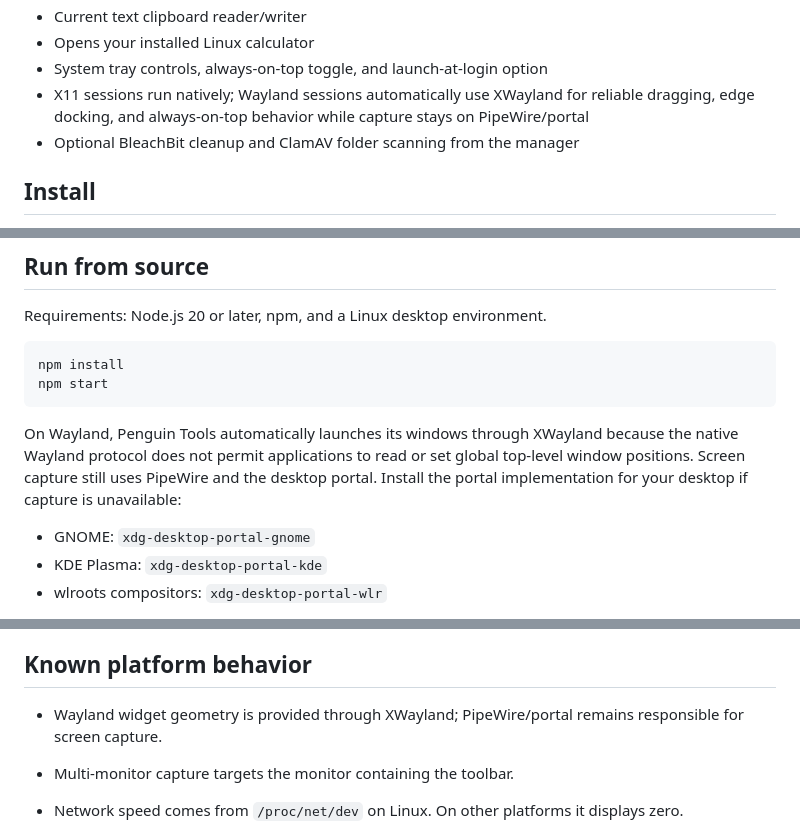
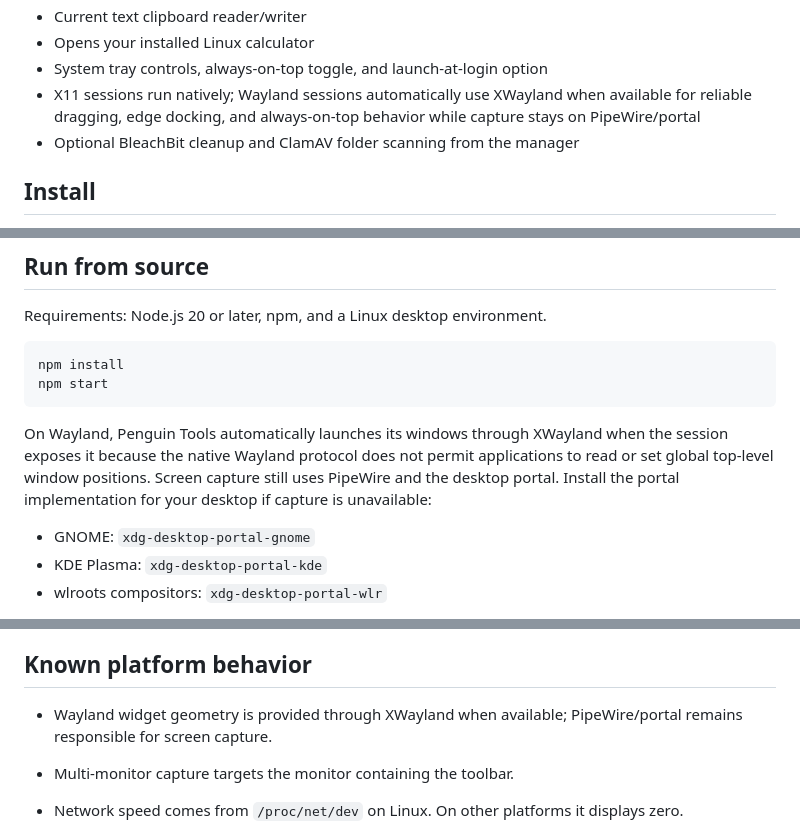
Before and after one commit to dino65-dev/penguin-tools, a Markdown page: README.md, 3 parts joined by grey strips. Drawn GitHub-style.

Commit message:
Clarify XWayland availability fallback

````diff
--- a/README.md
+++ b/README.md
@@ -24,7 +24,7 @@ A small, mouse-first Linux desktop maintenance toolbox. It stays above other win
 - Current text clipboard reader/writer
 - Opens your installed Linux calculator
 - System tray controls, always-on-top toggle, and launch-at-login option
-- X11 sessions run natively; Wayland sessions automatically use XWayland for reliable dragging, edge docking, and always-on-top behavior while capture stays on PipeWire/portal
+- X11 sessions run natively; Wayland sessions automatically use XWayland when available for reliable dragging, edge docking, and always-on-top behavior while capture stays on PipeWire/portal
 - Optional BleachBit cleanup and ClamAV folder scanning from the manager
 
 ## Install
@@ -62,7 +62,7 @@ npm install
 npm start
 ```
 
-On Wayland, Penguin Tools automatically launches its windows through XWayland because the native Wayland protocol does not permit applications to read or set global top-level window positions. Screen capture still uses PipeWire and the desktop portal. Install the portal implementation for your desktop if capture is unavailable:
+On Wayland, Penguin Tools automatically launches its windows through XWayland when the session exposes it because the native Wayland protocol does not permit applications to read or set global top-level window positions. Screen capture still uses PipeWire and the desktop portal. Install the portal implementation for your desktop if capture is unavailable:
 
 - GNOME: `xdg-desktop-portal-gnome`
 - KDE Plasma: `xdg-desktop-portal-kde`
@@ -112,7 +112,7 @@ All screenshots and notes stay on the local computer. Penguin Tools has no analy
 
 ## Known platform behavior
 
-- Wayland widget geometry is provided through XWayland; PipeWire/portal remains responsible for screen capture.
+- Wayland widget geometry is provided through XWayland when available; PipeWire/portal remains responsible for screen capture.
 
 - Multi-monitor capture targets the monitor containing the toolbar.
 - Network speed comes from `/proc/net/dev` on Linux. On other platforms it displays zero.
````
